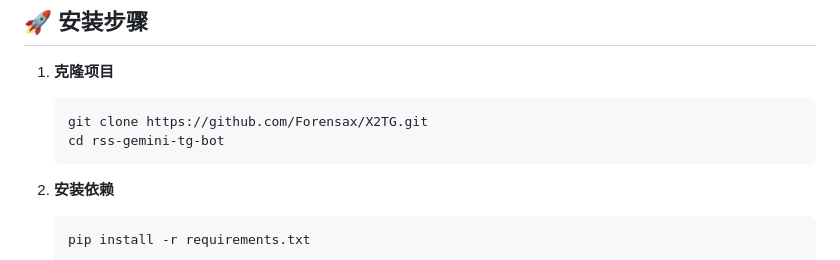
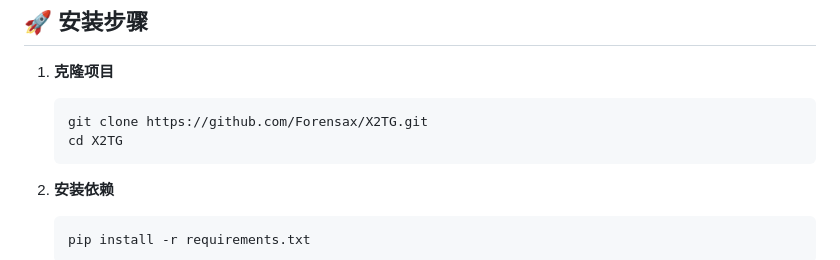
Before and after one commit to Forensax/X2TG, a Markdown page: README.md, the part around the change. Drawn GitHub-style.

Commit message:
更新项目克隆步骤，修正目录名称为 X2TG

````diff
--- a/README.md
+++ b/README.md
@@ -29,7 +29,7 @@
 1.  **克隆项目**
     ```bash
     git clone https://github.com/Forensax/X2TG.git
-    cd rss-gemini-tg-bot
+    cd X2TG
     ```
 
 2.  **安装依赖**
````
